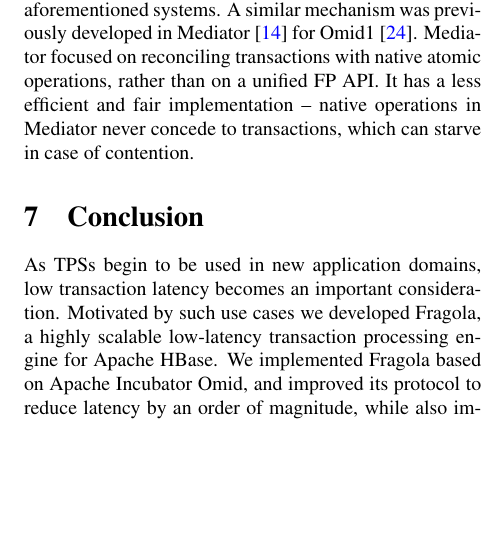
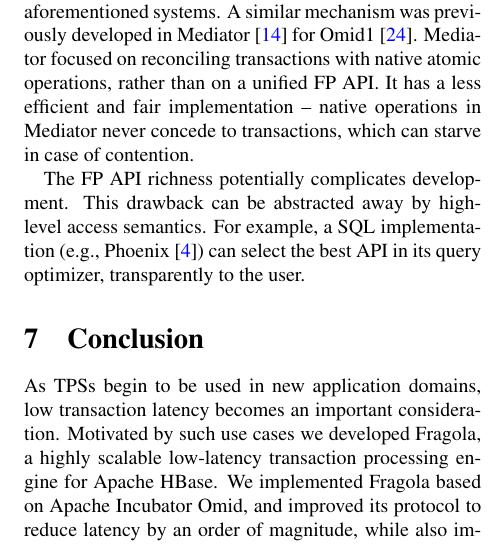
Before and after one commit to yonigottesman/omidLL-paper, a LaTeX paper (main.tex, which reads related.tex): part of one column of page 12 of 16, cut so that both start at the same text, the shorter picture padded with empty space. Compiled offline with pdfLaTeX; a LaTeX package or settings file that is missing is left out.

Commit message:
Complexity

```diff
--- a/related.tex
+++ b/related.tex
@@ -31,6 +31,10 @@ was previously developed in Mediator~\cite{mediator} for Omid1~\cite{OmidICDE201
 transactions with native atomic operations, rather than on a unified FP API. It has
 a less efficient and fair implementation -- native operations in Mediator never concede to transactions,
 which can starve in case of contention.
+
+The FP API richness potentially complicates development. This drawback can be abstracted
+away by high-level access semantics. For example, a SQL implementation (e.g., Phoenix~\cite{Phoenix})
+can select the best API in its query optimizer, transparently to the user.
 
 \remove{
 
```
